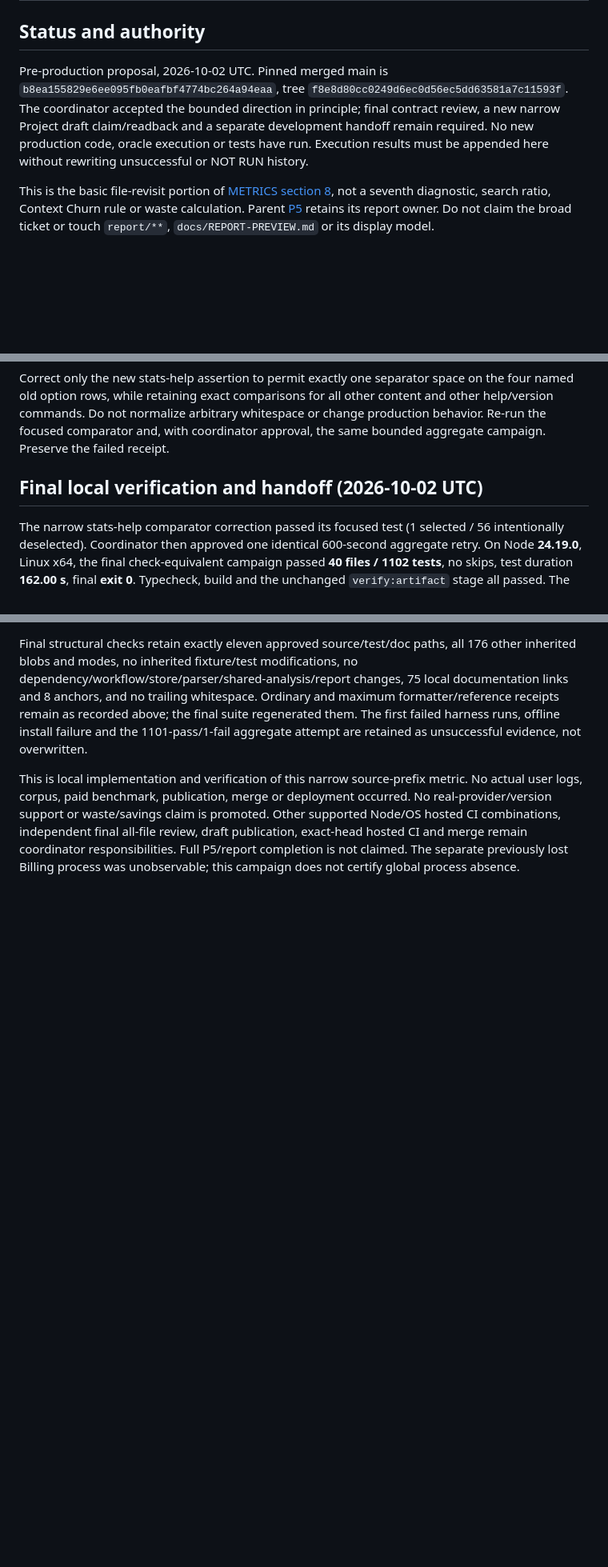
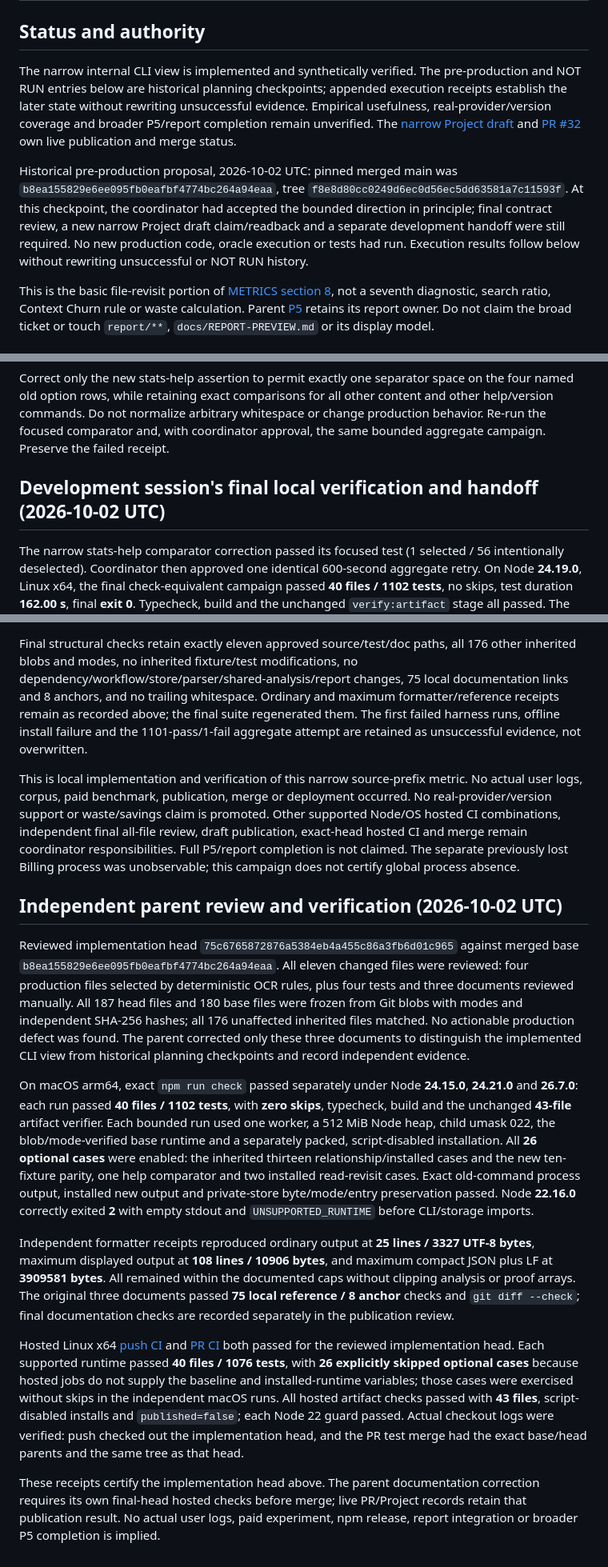
Before and after one commit to WhiteKiwi/agentprof, a Markdown page: docs/P5-SOURCE-READ-REVISITS.md, 3 parts joined by grey strips. Shown at 80% size. GitHub-like rendering; blank space fills up the shorter version.

Commit message:
docs: reconcile read-revisit status and review evidence

```diff
--- a/docs/P5-SOURCE-READ-REVISITS.md
+++ b/docs/P5-SOURCE-READ-REVISITS.md
@@ -2,7 +2,9 @@
 
 ## Status and authority
 
-Pre-production proposal, 2026-10-02 UTC. Pinned merged main is `b8ea155829e6ee095fb0eafbf4774bc264a94eaa`, tree `f8e8d80cc0249d6ec0d56ec5dd63581a7c11593f`. The coordinator accepted the bounded direction in principle; final contract review, a new narrow Project draft claim/readback and a separate development handoff remain required. No new production code, oracle execution or tests have run. Execution results must be appended here without rewriting unsuccessful or NOT RUN history.
+The narrow internal CLI view is implemented and synthetically verified. The pre-production and NOT RUN entries below are historical planning checkpoints; appended execution receipts establish the later state without rewriting unsuccessful evidence. Empirical usefulness, real-provider/version coverage and broader P5/report completion remain unverified. The [narrow Project draft](https://github.com/users/WhiteKiwi/projects/2?pane=issue&itemId=260199402) and [PR #32](https://github.com/WhiteKiwi/agentprof/pull/32) own live publication and merge status.
+
+Historical pre-production proposal, 2026-10-02 UTC: pinned merged main was `b8ea155829e6ee095fb0eafbf4774bc264a94eaa`, tree `f8e8d80cc0249d6ec0d56ec5dd63581a7c11593f`. At this checkpoint, the coordinator had accepted the bounded direction in principle; final contract review, a new narrow Project draft claim/readback and a separate development handoff were still required. No new production code, oracle execution or tests had run. Execution results follow below without rewriting unsuccessful or NOT RUN history.
 
 This is the basic file-revisit portion of [METRICS section 8](METRICS.md#8-repeated-read--search-ratio), not a seventh diagnostic, search ratio, Context Churn rule or waste calculation. Parent [P5](https://github.com/users/WhiteKiwi/projects/2?pane=issue&itemId=258833093) retains its report owner. Do not claim the broad ticket or touch `report/**`, `docs/REPORT-PREVIEW.md` or its display model.
 
@@ -135,7 +137,7 @@ The first full check-equivalent campaign enabled both baseline and installed opt
 
 Correct only the new stats-help assertion to permit exactly one separator space on the four named old option rows, while retaining exact comparisons for all other content and other help/version commands. Do not normalize arbitrary whitespace or change production behavior. Re-run the focused comparator and, with coordinator approval, the same bounded aggregate campaign. Preserve the failed receipt.
 
-## Final local verification and handoff (2026-10-02 UTC)
+## Development session's final local verification and handoff (2026-10-02 UTC)
 
 The narrow stats-help comparator correction passed its focused test (1 selected / 56 intentionally deselected). Coordinator then approved one identical 600-second aggregate retry. On Node **24.19.0**, Linux x64, the final check-equivalent campaign passed **40 files / 1102 tests**, no skips, test duration **162.00 s**, final **exit 0**. Typecheck, build and the unchanged `verify:artifact` stage all passed. The command executes the exact unchanged `npm run check` stages with an explicit one-worker argument only for its test stage:
 
@@ -156,3 +158,15 @@ Artifact preparation used separately bounded 120-second commands. An initial off
 Final structural checks retain exactly eleven approved source/test/doc paths, all 176 other inherited blobs and modes, no inherited fixture/test modifications, no dependency/workflow/store/parser/shared-analysis/report changes, 75 local documentation links and 8 anchors, and no trailing whitespace. Ordinary and maximum formatter/reference receipts remain as recorded above; the final suite regenerated them. The first failed harness runs, offline install failure and the 1101-pass/1-fail aggregate attempt are retained as unsuccessful evidence, not overwritten.
 
 This is local implementation and verification of this narrow source-prefix metric. No actual user logs, corpus, paid benchmark, publication, merge or deployment occurred. No real-provider/version support or waste/savings claim is promoted. Other supported Node/OS hosted CI combinations, independent final all-file review, draft publication, exact-head hosted CI and merge remain coordinator responsibilities. Full P5/report completion is not claimed. The separate previously lost Billing process was unobservable; this campaign does not certify global process absence.
+
+## Independent parent review and verification (2026-10-02 UTC)
+
+Reviewed implementation head `75c6765872876a5384eb4a455c86a3fb6d01c965` against merged base `b8ea155829e6ee095fb0eafbf4774bc264a94eaa`. All eleven changed files were reviewed: four production files selected by deterministic OCR rules, plus four tests and three documents reviewed manually. All 187 head files and 180 base files were frozen from Git blobs with modes and independent SHA-256 hashes; all 176 unaffected inherited files matched. No actionable production defect was found. The parent corrected only these three documents to distinguish the implemented CLI view from historical planning checkpoints and record independent evidence.
+
+On macOS arm64, exact `npm run check` passed separately under Node **24.15.0**, **24.21.0** and **26.7.0**: each run passed **40 files / 1102 tests**, with **zero skips**, typecheck, build and the unchanged **43-file** artifact verifier. Each bounded run used one worker, a 512 MiB Node heap, child umask 022, the blob/mode-verified base runtime and a separately packed, script-disabled installation. All **26 optional cases** were enabled: the inherited thirteen relationship/installed cases and the new ten-fixture parity, one help comparator and two installed read-revisit cases. Exact old-command process output, installed new output and private-store byte/mode/entry preservation passed. Node **22.16.0** correctly exited **2** with empty stdout and `UNSUPPORTED_RUNTIME` before CLI/storage imports.
+
+Independent formatter receipts reproduced ordinary output at **25 lines / 3327 UTF-8 bytes**, maximum displayed output at **108 lines / 10906 bytes**, and maximum compact JSON plus LF at **3909581 bytes**. All remained within the documented caps without clipping analysis or proof arrays. The original three documents passed **75 local reference / 8 anchor** checks and `git diff --check`; final documentation checks are recorded separately in the publication review.
+
+Hosted Linux x64 [push CI](https://github.com/WhiteKiwi/agentprof/actions/runs/36960166548) and [PR CI](https://github.com/WhiteKiwi/agentprof/actions/runs/36960175421) both passed for the reviewed implementation head. Each supported runtime passed **40 files / 1076 tests**, with **26 explicitly skipped optional cases** because hosted jobs do not supply the baseline and installed-runtime variables; those cases were exercised without skips in the independent macOS runs. All hosted artifact checks passed with **43 files**, script-disabled installs and `published=false`; each Node 22 guard passed. Actual checkout logs were verified: push checked out the implementation head, and the PR test merge had the exact base/head parents and the same tree as that head.
+
+These receipts certify the implementation head above. The parent documentation correction requires its own final-head hosted checks before merge; live PR/Project records retain that publication result. No actual user logs, paid experiment, npm release, report integration or broader P5 completion is implied.
```
Also changed, not shown: docs/IMPLEMENTATION.md (+3 -3 lines), docs/SPEC.md (+3 -3 lines).
